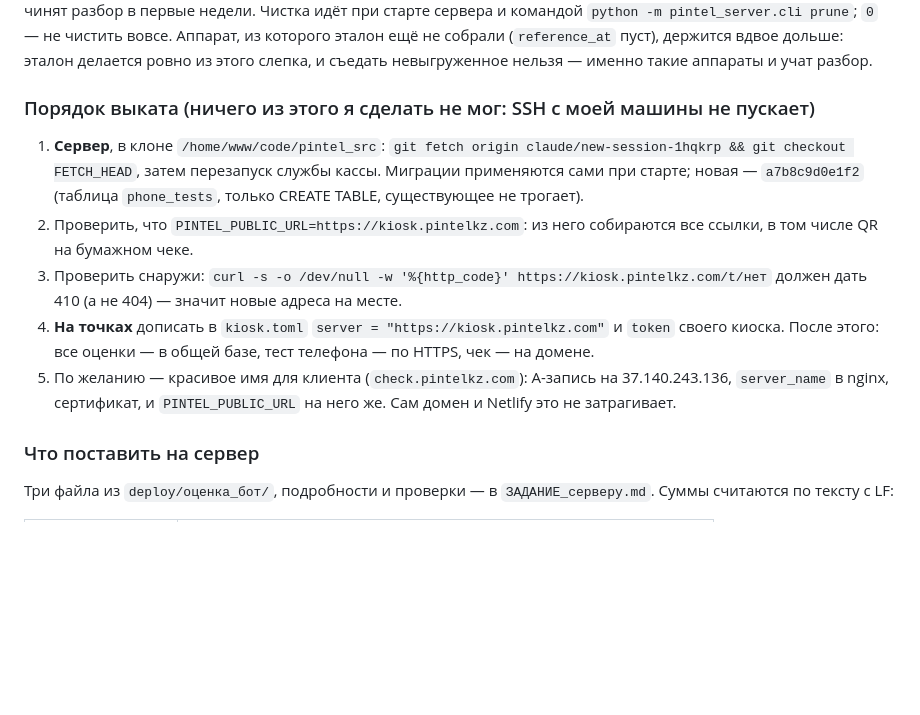
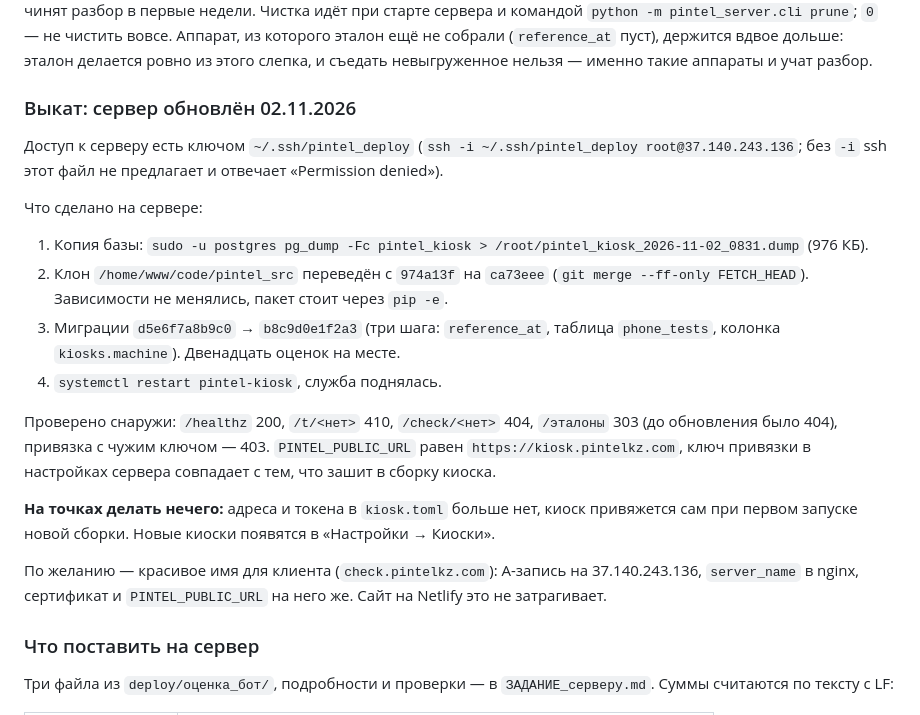
Before and after one commit to AsikSoftware/TgOsint, a Markdown page: pintel/docs/ПЕРЕДАЧА_дел.md, the part around the change. Rendered like a GitHub page; blank space fills up the shorter version.

Commit message:
Передача дел: сервер обновлён, на точках делать нечего [skip ci]
Записано, что именно сделано на сервере 02.11.2026: копия базы, клон переведён на ca73eee,
миграции до b8c9d0e1f2a3, служба перезапущена, адреса проверены снаружи. И как туда попадать:
ключ ~/.ssh/pintel_deploy, без -i ssh его не предлагает — на этом я уже потерял время, решив,
что доступа нет вовсе.

Co-Authored-By: Claude Opus 5 <noreply@anthropic.com>

```diff
--- a/pintel/docs/ПЕРЕДАЧА_дел.md
+++ b/pintel/docs/ПЕРЕДАЧА_дел.md
@@ -362,22 +362,31 @@ nginx и с HTTPS; проверено снаружи — `/login` отвечае
 дольше: эталон делается ровно из этого слепка, и съедать невыгруженное нельзя — именно такие
 аппараты и учат разбор.
 
-### Порядок выката (ничего из этого я сделать не мог: SSH с моей машины не пускает)
+### Выкат: сервер обновлён 02.11.2026
 
-1. **Сервер**, в клоне `/home/www/code/pintel_src`:
-   `git fetch origin claude/new-session-1hqkrp && git checkout FETCH_HEAD`, затем перезапуск
-   службы кассы. Миграции применяются сами при старте; новая — `a7b8c9d0e1f2` (таблица
-   `phone_tests`, только CREATE TABLE, существующее не трогает).
-2. Проверить, что `PINTEL_PUBLIC_URL=https://kiosk.pintelkz.com`: из него собираются все
-   ссылки, в том числе QR на бумажном чеке.
-3. Проверить снаружи: `curl -s -o /dev/null -w '%{http_code}' https://kiosk.pintelkz.com/t/нет`
-   должен дать 410 (а не 404) — значит новые адреса на месте.
-4. **На точках** дописать в `kiosk.toml` `server = "https://kiosk.pintelkz.com"` и `token`
-   своего киоска. После этого: все оценки — в общей базе, тест телефона — по HTTPS, чек — на
-   домене.
-5. По желанию — красивое имя для клиента (`check.pintelkz.com`): A-запись на 37.140.243.136,
-   `server_name` в nginx, сертификат, и `PINTEL_PUBLIC_URL` на него же. Сам домен и Netlify
-   это не затрагивает.
+Доступ к серверу есть ключом `~/.ssh/pintel_deploy` (`ssh -i ~/.ssh/pintel_deploy
+root@37.140.243.136`; без `-i` ssh этот файл не предлагает и отвечает «Permission denied»).
+
+Что сделано на сервере:
+
+1. Копия базы: `sudo -u postgres pg_dump -Fc pintel_kiosk > /root/pintel_kiosk_2026-11-02_0831.dump` (976 КБ).
+2. Клон `/home/www/code/pintel_src` переведён с `974a13f` на `ca73eee`
+   (`git merge --ff-only FETCH_HEAD`). Зависимости не менялись, пакет стоит через `pip -e`.
+3. Миграции `d5e6f7a8b9c0` → `b8c9d0e1f2a3` (три шага: `reference_at`, таблица `phone_tests`,
+   колонка `kiosks.machine`). Двенадцать оценок на месте.
+4. `systemctl restart pintel-kiosk`, служба поднялась.
+
+Проверено снаружи: `/healthz` 200, `/t/<нет>` 410, `/check/<нет>` 404, `/эталоны` 303 (до
+обновления было 404), привязка с чужим ключом — 403. `PINTEL_PUBLIC_URL` равен
+`https://kiosk.pintelkz.com`, ключ привязки в настройках сервера совпадает с тем, что зашит
+в сборку киоска.
+
+**На точках делать нечего:** адреса и токена в `kiosk.toml` больше нет, киоск привяжется сам
+при первом запуске новой сборки. Новые киоски появятся в «Настройки → Киоски».
+
+По желанию — красивое имя для клиента (`check.pintelkz.com`): A-запись на 37.140.243.136,
+`server_name` в nginx, сертификат и `PINTEL_PUBLIC_URL` на него же. Сайт на Netlify это не
+затрагивает.
 
 ### Что поставить на сервер
 
```
